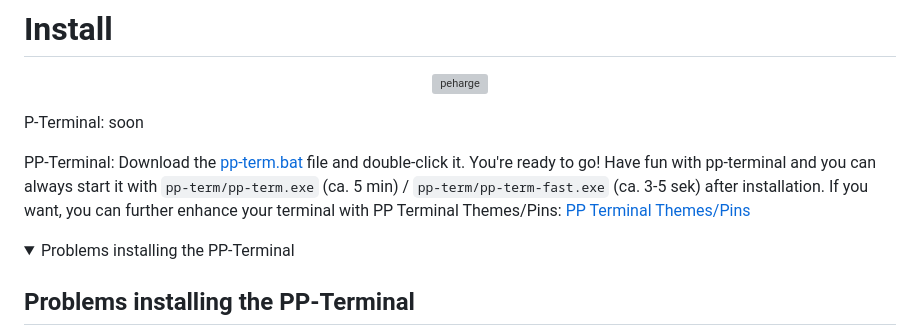
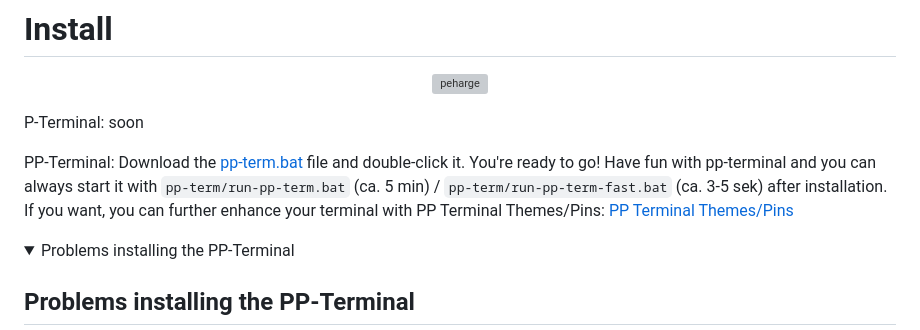
Before and after one commit to Peharge/p-terminal, a Markdown page: README.md, the part around the change. Drawn GitHub-style; folded sections open; grey boxes are pictures that could not be loaded.

Commit message:
update pp-term -> README.md

```diff
--- a/README.md
+++ b/README.md
@@ -47,7 +47,7 @@ P-Terminal:
 soon
 
 PP-Terminal:
-Download the [pp-term.bat](https://github.com/Peharge/p-terminal/blob/main/pp-term/run-pp-term.bat) file and double-click it. You're ready to go! Have fun with pp-terminal and you can always start it with `pp-term/pp-term.exe` (ca. 5 min) / `pp-term/pp-term-fast.exe` (ca. 3-5 sek) after installation. If you want, you can further enhance your terminal with PP Terminal Themes/Pins: [PP Terminal Themes/Pins](./pp-term/THEMES.md)
+Download the [pp-term.bat](https://github.com/Peharge/p-terminal/blob/main/pp-term/run-pp-term.bat) file and double-click it. You're ready to go! Have fun with pp-terminal and you can always start it with `pp-term/run-pp-term.bat` (ca. 5 min) / `pp-term/run-pp-term-fast.bat` (ca. 3-5 sek) after installation. If you want, you can further enhance your terminal with PP Terminal Themes/Pins: [PP Terminal Themes/Pins](./pp-term/THEMES.md)
 <details>
   <summary>Problems installing the PP-Terminal</summary>
 
```
